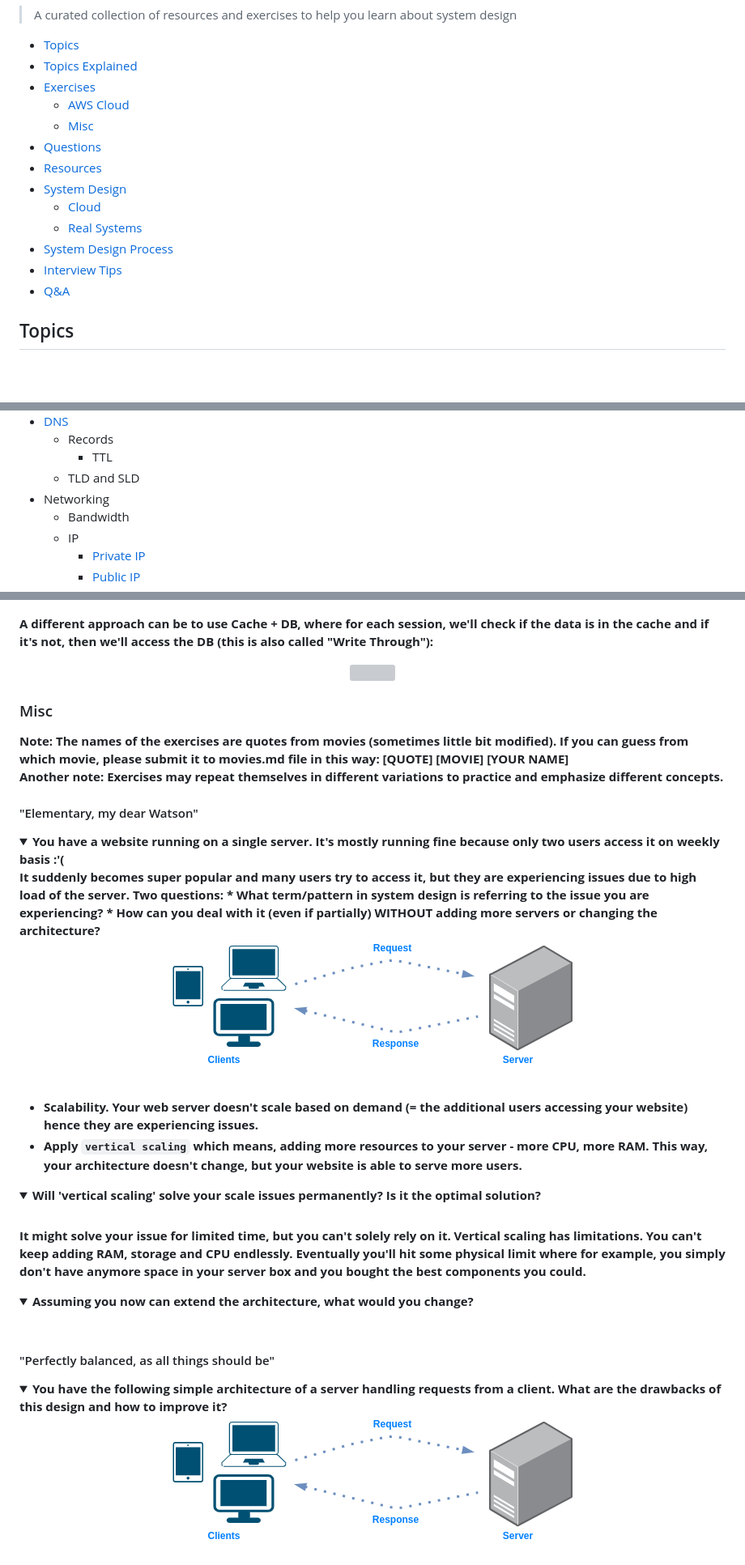
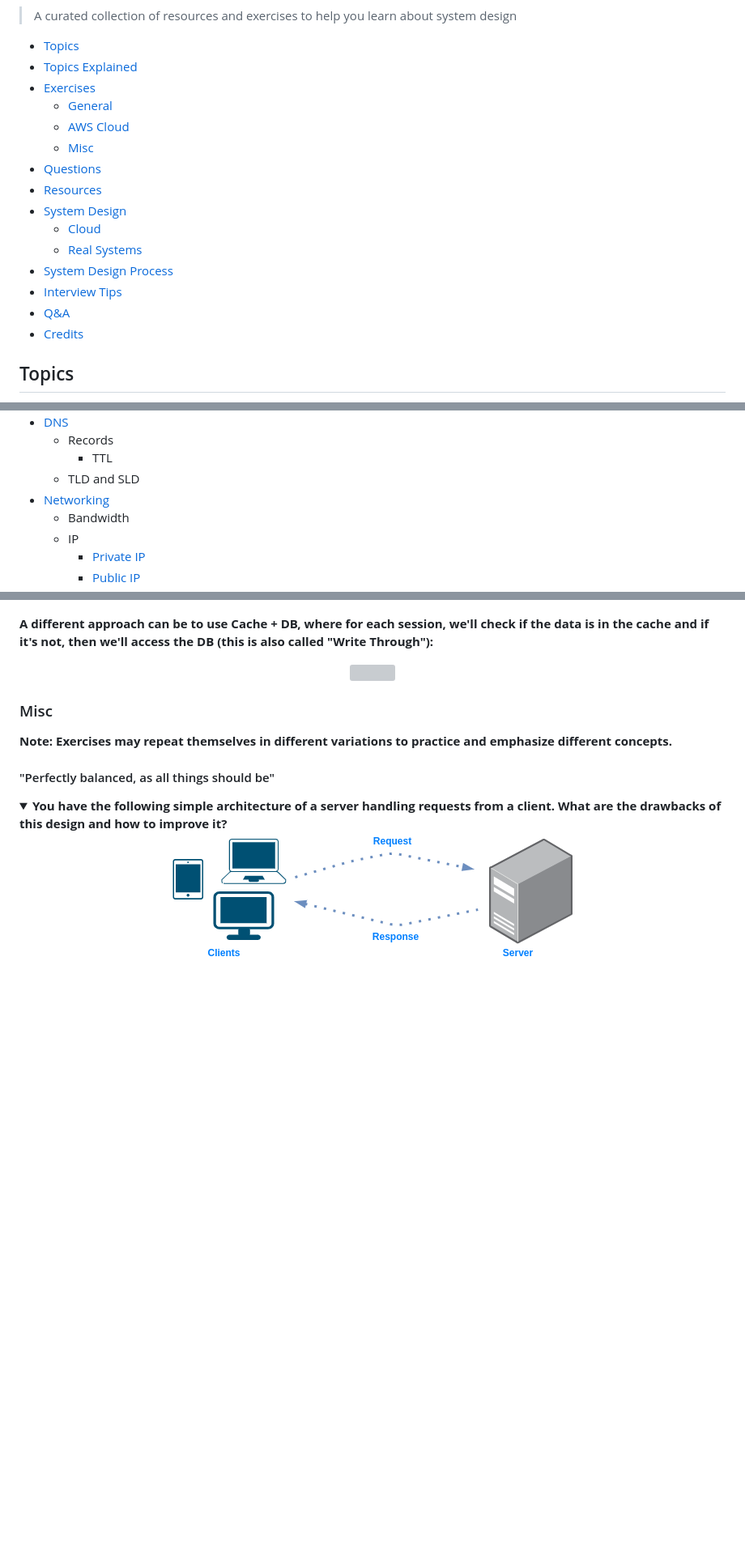
Before and after one commit to dreamcatcher236/system-design-notebook, a Markdown page: README.md, 3 parts joined by grey strips. Shown at 81% size. Drawn GitHub-style; folded sections open; blank space fills up the shorter version; grey boxes are pictures that could not be loaded.

```diff
--- a/README.md
+++ b/README.md
@@ -4,10 +4,11 @@
 
 > A curated collection of resources and exercises to help you learn about system design
 
-* [Topics](#Topics)
-* [Topics Explained](#Topics-explained)
-* [Exercises](#Exercises)
-  * [AWS Cloud](#AWS-cloud-exercises)
+* [Topics](#topics)
+* [Topics Explained](#topics-explained)
+* [Exercises](#exercises)
+  * [General](#general)
+  * [AWS Cloud](#aws-cloud)
   * [Misc](#misc-exercises)
 * [Questions](#Questions)
 * [Resources](#Resources)
@@ -17,6 +18,7 @@
 * [System Design Process](#system-design-process)
 * [Interview Tips](#system-design-interview-tips)
 * [Q&A](common-qa.md)
+* [Credits](credits.md)
 
 ## Topics
 
@@ -73,7 +77,7 @@
     * Records
       * TTL
     * TLD and SLD
-* Networking
+* [Networking](#networking)
   * Bandwidth
   * IP
     * [Private IP](#private-ip)
@@ -378,38 +425,9 @@ A different approach can be to use Cache + DB, where for each session, we'll che
 
 </b></details>
 
-
 ### Misc
 
-Note: The names of the exercises are quotes from movies (sometimes little bit modified). If you can guess from which movie, please submit it to movies.md file in this way: [QUOTE] [MOVIE] [YOUR NAME]<br>
-Another note: Exercises may repeat themselves in different variations to practice and emphasize different concepts.
-
-#### "Elementary, my dear Watson"
-
-<details>
-<summary>You have a website running on a single server. It's mostly running fine because only two users access it on weekly basis :'(<br>It suddenly becomes super popular and many users try to access it, but they are experiencing issues due to high load of the server. Two questions:
-  * What term/pattern in system design is referring to the issue you are experiencing?
-  * How can you deal with it (even if partially) WITHOUT adding more servers or changing the architecture?
-<p align="center">
-<img src="images/design/basic_architecture.png"/>
-</p>
-</summary><br><b>
-
-  * Scalability. Your web server doesn't scale based on demand (= the additional users accessing your website) hence they are experiencing issues.
-  * Apply `vertical scaling` which means, adding more resources to your server - more CPU, more RAM. This way, your architecture doesn't change, but your website is able to serve more users.
-</b></details>
-
-<details>
-<summary>Will 'vertical scaling' solve your scale issues permanently? Is it the optimal solution?</summary><br><b>
-
-It might solve your issue for limited time, but you can't solely rely on it.
-Vertical scaling has limitations. You can't keep adding RAM, storage and CPU endlessly. Eventually you'll hit some physical limit where for example, you simply don't have anymore space in your server box and you bought the best components you could.
-</b></details>
-
-<details>
-<summary>Assuming you now can extend the architecture, what would you change?</summary><br><b>
-</b></details>
-
+Note: Exercises may repeat themselves in different variations to practice and emphasize different concepts.
 #### "Perfectly balanced, as all things should be"
 
 <details>
```
Also changed, not shown: other parts of README.md (+65 -10 lines), movies.md (deleted, +0 -1 lines), images/design/general/basic_architecture_db_web.png (added), images/design/general/basic_architecture_db_web_solution.png (added).
